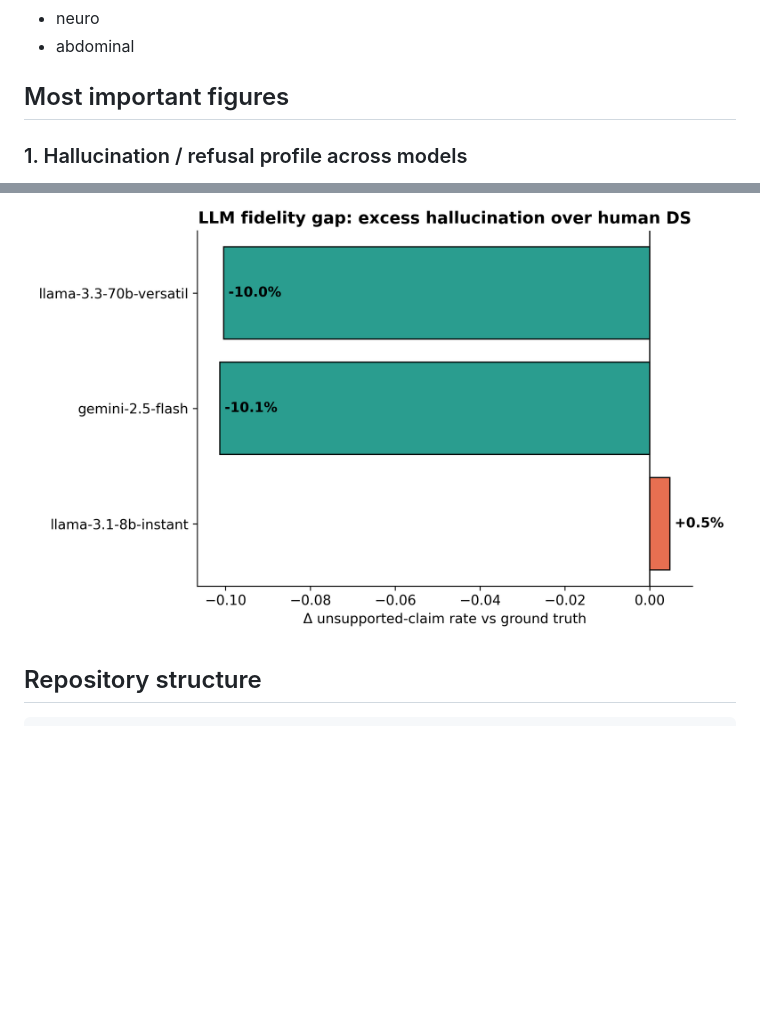
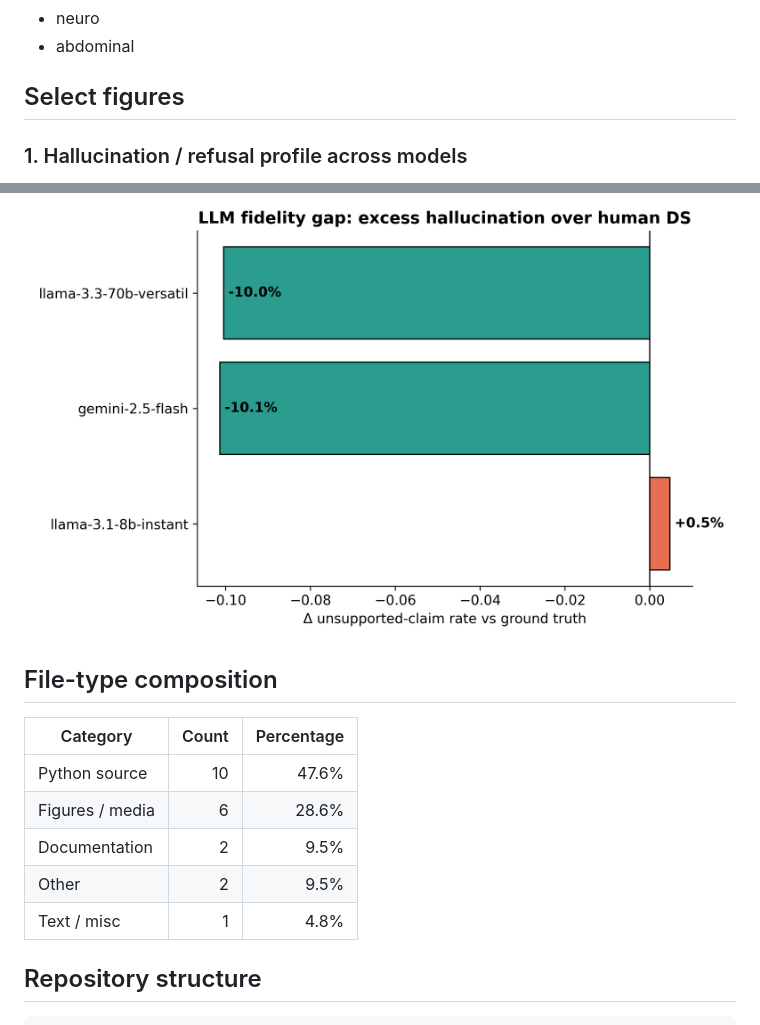
Before and after one commit to supratik-sarkar/safe-discharge-summary, a Markdown page: README.md, 2 parts joined by grey strips. Drawn GitHub-style; blank space fills up the shorter version.

Commit message:
docs: refine README content

```diff
--- a/README.md
+++ b/README.md
@@ -48,7 +48,7 @@ The current cohort is organized into five surgical domains:
 - neuro
 - abdominal
 
-## Most important figures
+## Select figures
 
 ### 1. Hallucination / refusal profile across models
 This is the headline comparison showing how often each model produces claims that the governance gate refuses.
@@ -64,6 +64,16 @@ This figure shows how claims are distributed across release and refusal categori
 This figure highlights the **fidelity gap** between audited LLM outputs and the human-authored discharge summary baseline.
 
 ![LLM vs ground truth](results/figures/06_llm_vs_groundtruth.png)
+
+## File-type composition
+
+| Category | Count | Percentage |
+|---|---:|---:|
+| Python source | 10 | 47.6% |
+| Figures / media | 6 | 28.6% |
+| Documentation | 2 | 9.5% |
+| Other | 2 | 9.5% |
+| Text / misc | 1 | 4.8% |
 
 ## Repository structure
 
```
